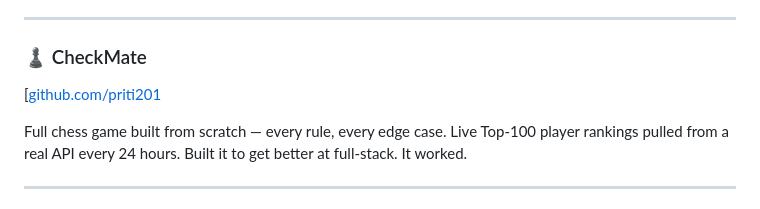
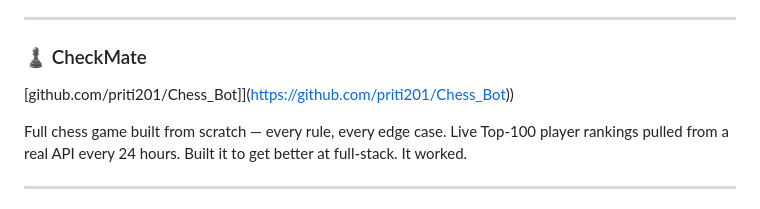
Before and after one commit to priti201/priti201.github.io, a Markdown page: README.md, the part around the change. Rendered like a GitHub page.

```diff
--- a/README.md
+++ b/README.md
@@ -63,7 +63,7 @@ Because why train a model if nobody can use it.
 ---
 
 ### ♟️ CheckMate
-[[github.com/priti201](https://github.com/priti201](https://github.com/priti201/Chess_Bot))
+[github.com/priti201/Chess_Bot]](https://github.com/priti201/Chess_Bot))
 
 Full chess game built from scratch — every rule, every edge case.
 Live Top-100 player rankings pulled from a real API every 24 hours.
```
